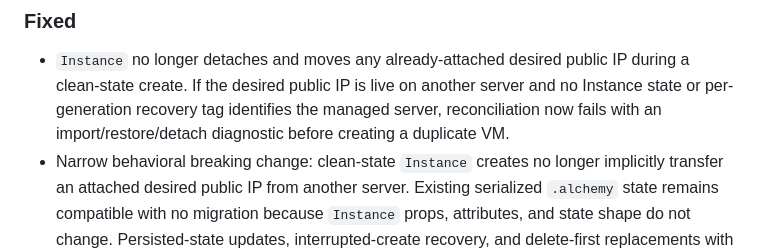
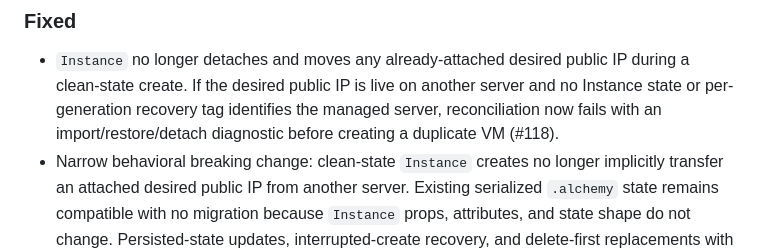
Before and after one commit to bjorntech/alchemy-scaleway, a Markdown page: CHANGELOG.md, the part around the change. GitHub-like rendering.

Commit message:
chore: release 0.7.15-beta.67

```diff
--- a/CHANGELOG.md
+++ b/CHANGELOG.md
@@ -12,7 +12,7 @@ All notable changes to `@bjorntech/alchemy-scaleway` are documented here. The pa
   during a clean-state create. If the desired public IP is live on
   another server and no Instance state or per-generation recovery tag identifies
   the managed server, reconciliation now fails with an import/restore/detach
-  diagnostic before creating a duplicate VM.
+  diagnostic before creating a duplicate VM (#118).
 - Narrow behavioral breaking change: clean-state `Instance` creates no longer
   implicitly transfer an attached desired public IP from another server. Existing
   serialized `.alchemy` state remains compatible with no migration because
```
